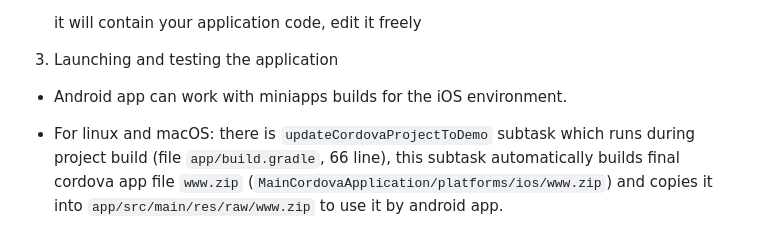
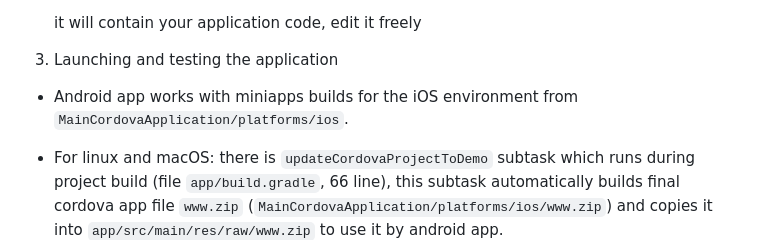
Before and after one commit to open-condo-software/mobile_cordova_android_demoapplication, a Markdown page: readme.md, the part around the change. Drawn GitHub-style.

Commit message:
upd readme

```diff
--- a/readme.md
+++ b/readme.md
@@ -45,7 +45,7 @@ You can find the cordova app itself in the `MainCordovaApplication` folder, wher
   it will contain your application code, edit it freely
 
 3. Launching and testing the application
-- Android app can work with miniapps builds for the iOS environment.
+- Android app works with miniapps builds for the iOS environment from `MainCordovaApplication/platforms/ios`.
 
 - For linux and macOS: there is `updateCordovaProjectToDemo` subtask which runs during project build (file `app/build.gradle`, 66 line), this subtask automatically builds final cordova app file `www.zip` (`MainCordovaApplication/platforms/ios/www.zip`) and copies it into `app/src/main/res/raw/www.zip` to use it by android app.
 - For Windows: before each app build run these scripts:
```
